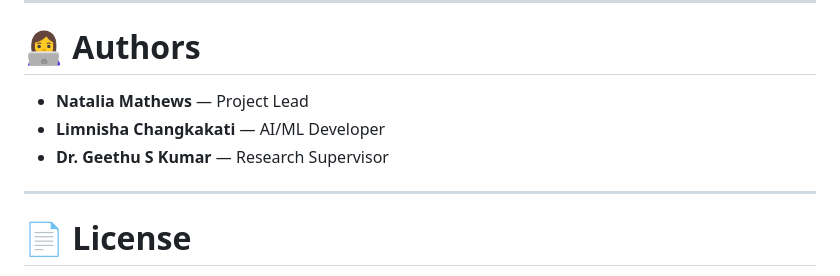
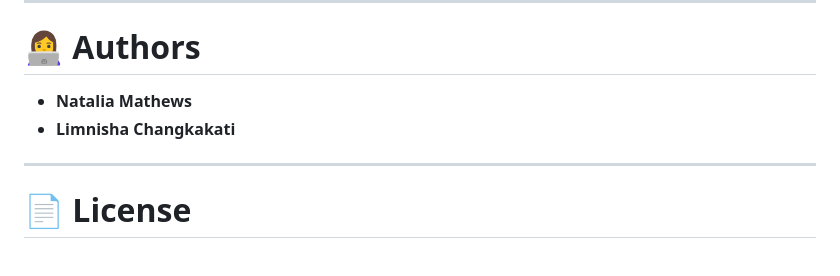
Before and after one commit to nattyix/Fetal_Ultrasound_AI, a Markdown page: README.md, the part around the change. GitHub-like rendering.

```diff
--- a/README.md
+++ b/README.md
@@ -281,9 +281,8 @@ These optimizations allow the application to run comfortably within **512 MB RAM
 
 # 👩‍💻 Authors
 
-- **Natalia Mathews** — Project Lead
-- **Limnisha Changkakati** — AI/ML Developer
-- **Dr. Geethu S Kumar** — Research Supervisor
+- **Natalia Mathews**
+- **Limnisha Changkakati**
 
 ---
 
```
